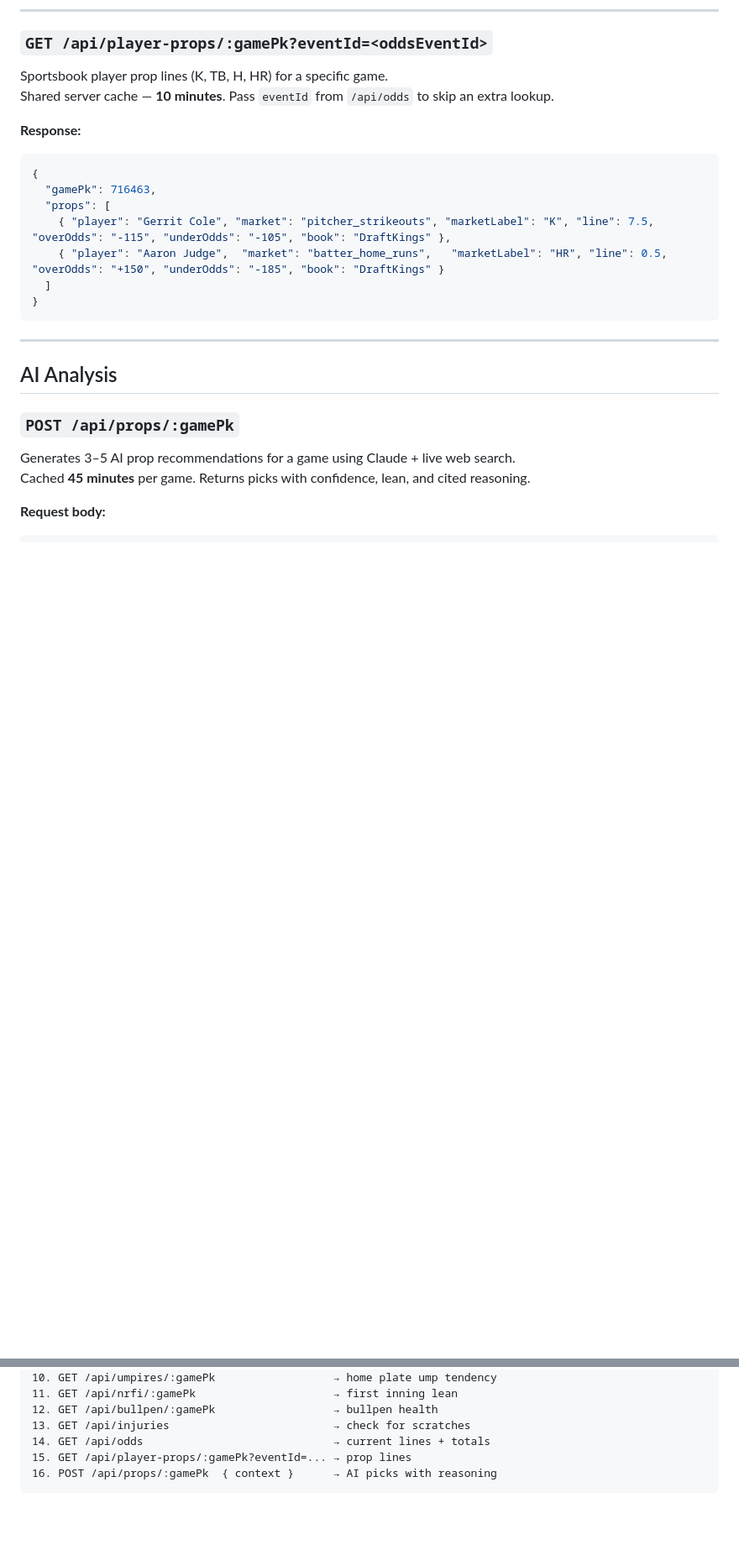
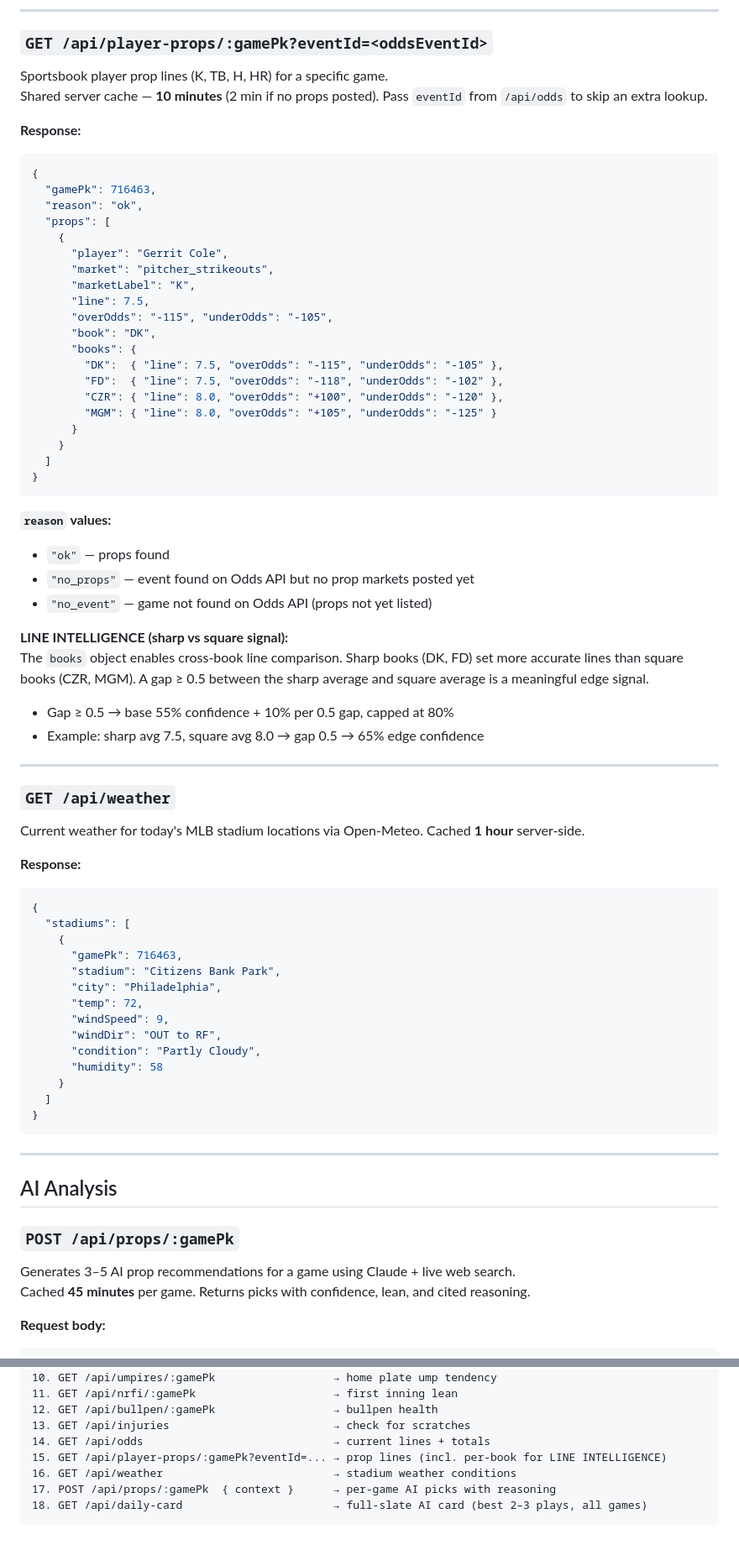
Before and after one commit to Jayprox/ai-agent-mlb, a Markdown page: PROP_SCOUT_API.md, 2 parts joined by grey strips. Shown at 84% size. Rendered like a GitHub page; blank space fills up the shorter version.

````diff
--- a/PROP_SCOUT_API.md
+++ b/PROP_SCOUT_API.md
@@ -323,15 +326,61 @@ Shared server cache — **20 minutes**. Does not burn quota on repeat calls.
 
 ### `GET /api/player-props/:gamePk?eventId=<oddsEventId>`
 Sportsbook player prop lines (K, TB, H, HR) for a specific game.
-Shared server cache — **10 minutes**. Pass `eventId` from `/api/odds` to skip an extra lookup.
+Shared server cache — **10 minutes** (2 min if no props posted). Pass `eventId` from `/api/odds` to skip an extra lookup.
 
 **Response:**
 ```json
 {
   "gamePk": 716463,
+  "reason": "ok",
   "props": [
-    { "player": "Gerrit Cole", "market": "pitcher_strikeouts", "marketLabel": "K", "line": 7.5, "overOdds": "-115", "underOdds": "-105", "book": "DraftKings" },
-    { "player": "Aaron Judge",  "market": "batter_home_runs",   "marketLabel": "HR", "line": 0.5, "overOdds": "+150", "underOdds": "-185", "book": "DraftKings" }
+    {
+      "player": "Gerrit Cole",
+      "market": "pitcher_strikeouts",
+      "marketLabel": "K",
+      "line": 7.5,
+      "overOdds": "-115", "underOdds": "-105",
+      "book": "DK",
+      "books": {
+        "DK":  { "line": 7.5, "overOdds": "-115", "underOdds": "-105" },
+        "FD":  { "line": 7.5, "overOdds": "-118", "underOdds": "-102" },
+        "CZR": { "line": 8.0, "overOdds": "+100", "underOdds": "-120" },
+        "MGM": { "line": 8.0, "overOdds": "+105", "underOdds": "-125" }
+      }
+    }
+  ]
+}
+```
+
+**`reason` values:**
+- `"ok"` — props found
+- `"no_props"` — event found on Odds API but no prop markets posted yet
+- `"no_event"` — game not found on Odds API (props not yet listed)
+
+**LINE INTELLIGENCE (sharp vs square signal):**
+The `books` object enables cross-book line comparison. Sharp books (DK, FD) set more accurate lines than square books (CZR, MGM). A gap ≥ 0.5 between the sharp average and square average is a meaningful edge signal.
+- Gap ≥ 0.5 → base 55% confidence + 10% per 0.5 gap, capped at 80%
+- Example: sharp avg 7.5, square avg 8.0 → gap 0.5 → 65% edge confidence
+
+---
+
+### `GET /api/weather`
+Current weather for today's MLB stadium locations via Open-Meteo. Cached **1 hour** server-side.
+
+**Response:**
+```json
+{
+  "stadiums": [
+    {
+      "gamePk": 716463,
+      "stadium": "Citizens Bank Park",
+      "city": "Philadelphia",
+      "temp": 72,
+      "windSpeed": 9,
+      "windDir": "OUT to RF",
+      "condition": "Partly Cloudy",
+      "humidity": 58
+    }
   ]
 }
 ```
@@ -447,6 +526,8 @@ For a full pre-game picture, call endpoints in this order:
 12. GET /api/bullpen/:gamePk                  → bullpen health
 13. GET /api/injuries                         → check for scratches
 14. GET /api/odds                             → current lines + totals
-15. GET /api/player-props/:gamePk?eventId=... → prop lines
-16. POST /api/props/:gamePk  { context }      → AI picks with reasoning
+15. GET /api/player-props/:gamePk?eventId=... → prop lines (incl. per-book for LINE INTELLIGENCE)
+16. GET /api/weather                          → stadium weather conditions
+17. POST /api/props/:gamePk  { context }      → per-game AI picks with reasoning
+18. GET /api/daily-card                       → full-slate AI card (best 2–3 plays, all games)
 ```
````
Also changed, not shown: other parts of PROP_SCOUT_API.md (+36 -3 lines), AGENT_SYSTEM_PROMPT.md (+29 -0 lines).
